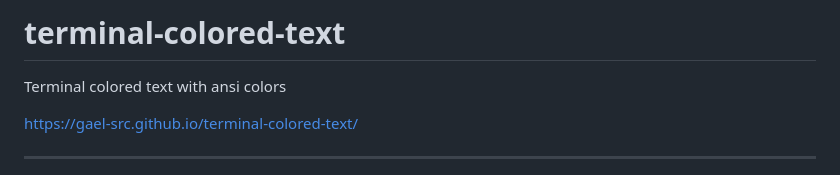
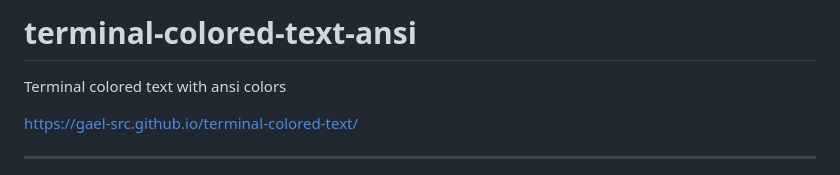
Before and after one commit to gael-src/terminal-colored-text-ansi, a Markdown page: README.md, the part around the change. Rendered like a GitHub page.

```diff
--- a/README.md
+++ b/README.md
@@ -1,4 +1,4 @@
-# terminal-colored-text
+# terminal-colored-text-ansi
 
 Terminal colored text with ansi colors
 
```
